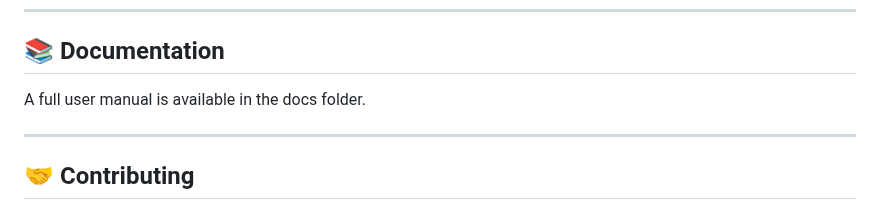
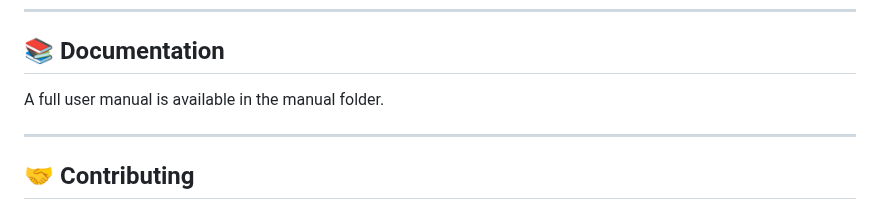
Before and after one commit to Ferrazzi/Basic32, a Markdown page: README.md, the part around the change. Drawn GitHub-style.

```diff
--- a/README.md
+++ b/README.md
@@ -96,7 +96,7 @@ RUN
 
 ## 📚 Documentation
 
-A full user manual is available in the docs folder.
+A full user manual is available in the manual folder.
 
 ---
 
```
